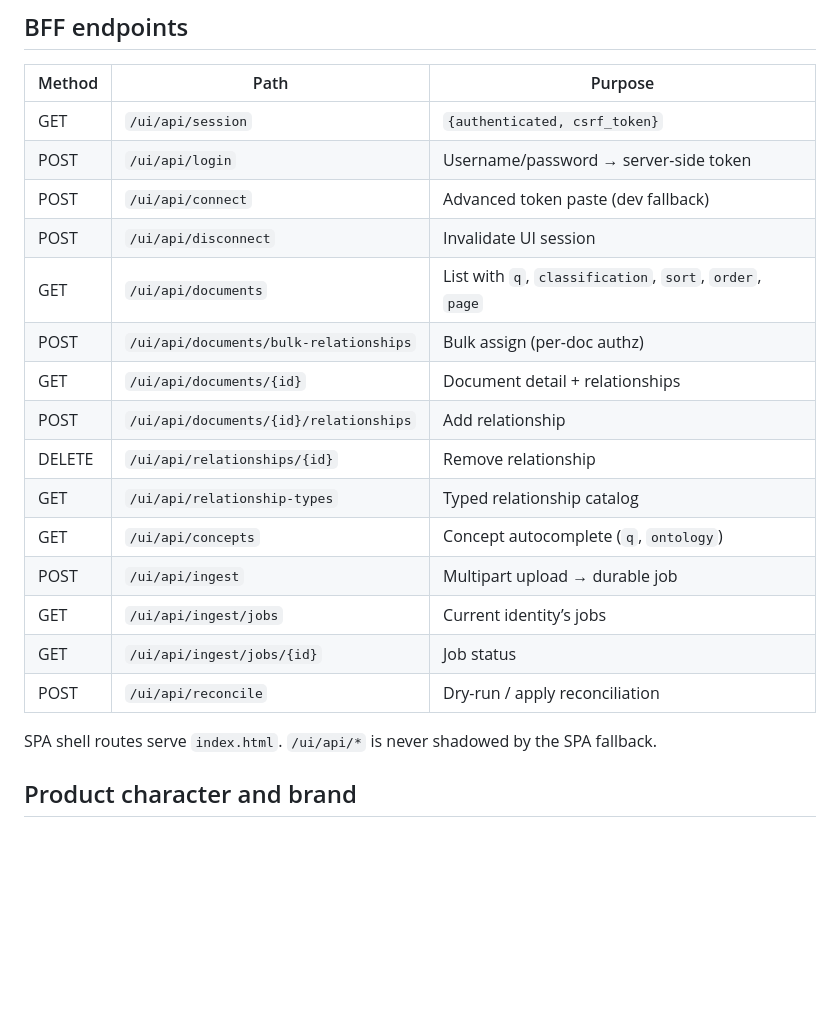
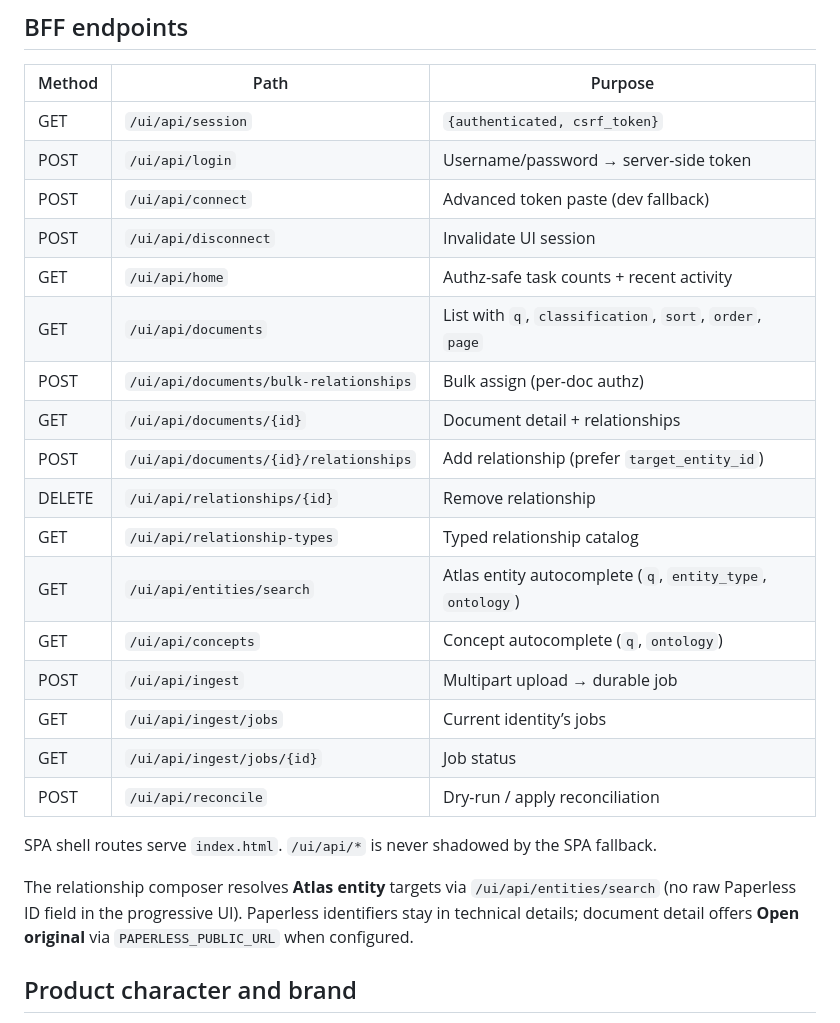
Before and after one commit to didac-crst/atlas-docs, a Markdown page: docs/frontend.md, the part around the change. Drawn GitHub-style; blank space fills up the shorter version.

Commit message:
Document home summaries and entity search in frontend.md.
Co-authored-by: Cursor <cursoragent@cursor.com>

```diff
--- a/docs/frontend.md
+++ b/docs/frontend.md
@@ -76,12 +76,14 @@ header. The SPA does not send the Paperless token to those paths.
 | POST | `/ui/api/login` | Username/password → server-side token |
 | POST | `/ui/api/connect` | Advanced token paste (dev fallback) |
 | POST | `/ui/api/disconnect` | Invalidate UI session |
+| GET | `/ui/api/home` | Authz-safe task counts + recent activity |
 | GET | `/ui/api/documents` | List with `q`, `classification`, `sort`, `order`, `page` |
 | POST | `/ui/api/documents/bulk-relationships` | Bulk assign (per-doc authz) |
 | GET | `/ui/api/documents/{id}` | Document detail + relationships |
-| POST | `/ui/api/documents/{id}/relationships` | Add relationship |
+| POST | `/ui/api/documents/{id}/relationships` | Add relationship (prefer `target_entity_id`) |
 | DELETE | `/ui/api/relationships/{id}` | Remove relationship |
 | GET | `/ui/api/relationship-types` | Typed relationship catalog |
+| GET | `/ui/api/entities/search` | Atlas entity autocomplete (`q`, `entity_type`, `ontology`) |
 | GET | `/ui/api/concepts` | Concept autocomplete (`q`, `ontology`) |
 | POST | `/ui/api/ingest` | Multipart upload → durable job |
 | GET | `/ui/api/ingest/jobs` | Current identity’s jobs |
@@ -90,6 +92,11 @@ header. The SPA does not send the Paperless token to those paths.
 
 SPA shell routes serve `index.html`. `/ui/api/*` is never shadowed by the SPA
 fallback.
+
+The relationship composer resolves **Atlas entity** targets via
+`/ui/api/entities/search` (no raw Paperless ID field in the progressive UI).
+Paperless identifiers stay in technical details; document detail offers
+**Open original** via `PAPERLESS_PUBLIC_URL` when configured.
 
 ## Product character and brand
 
```
